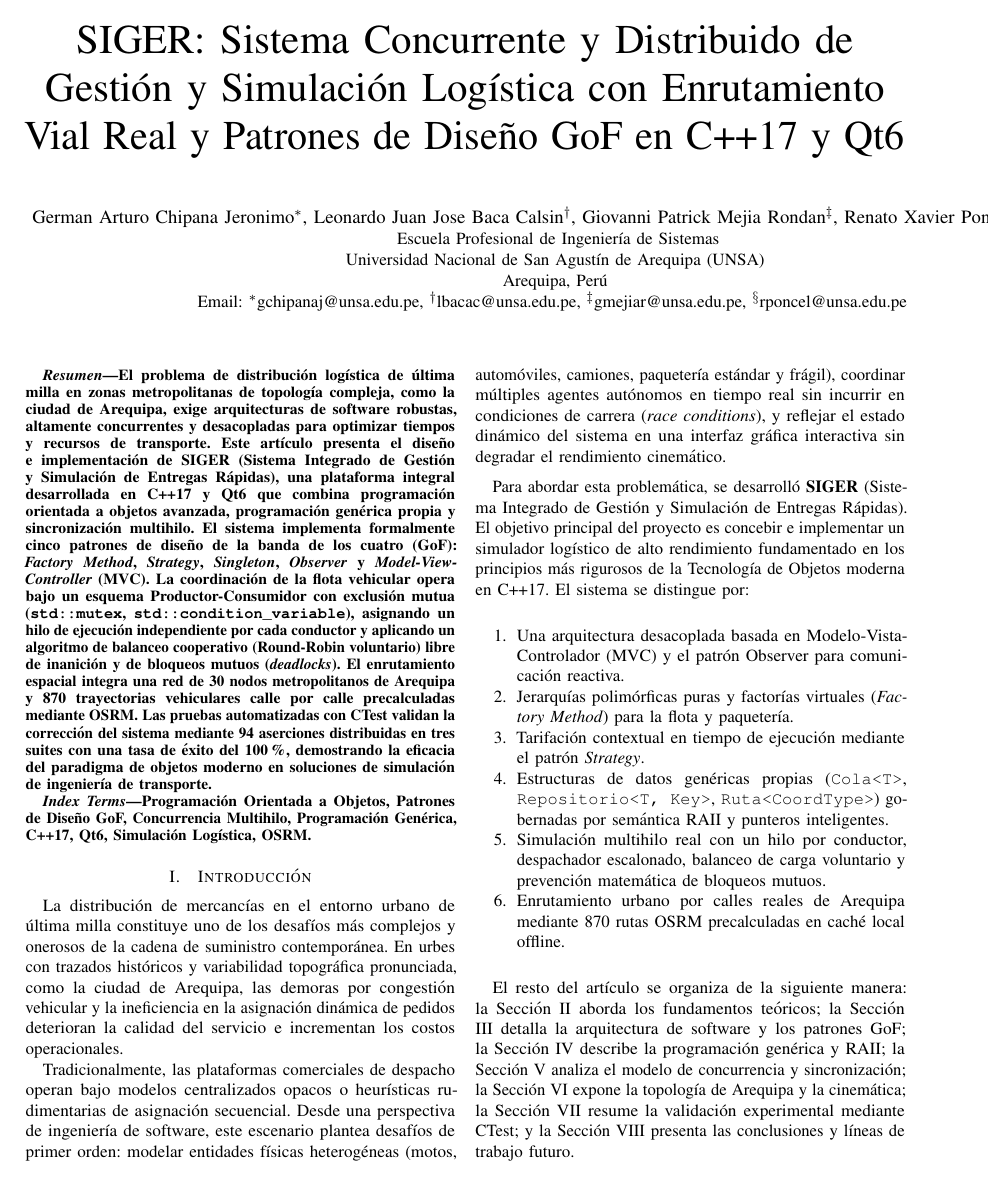
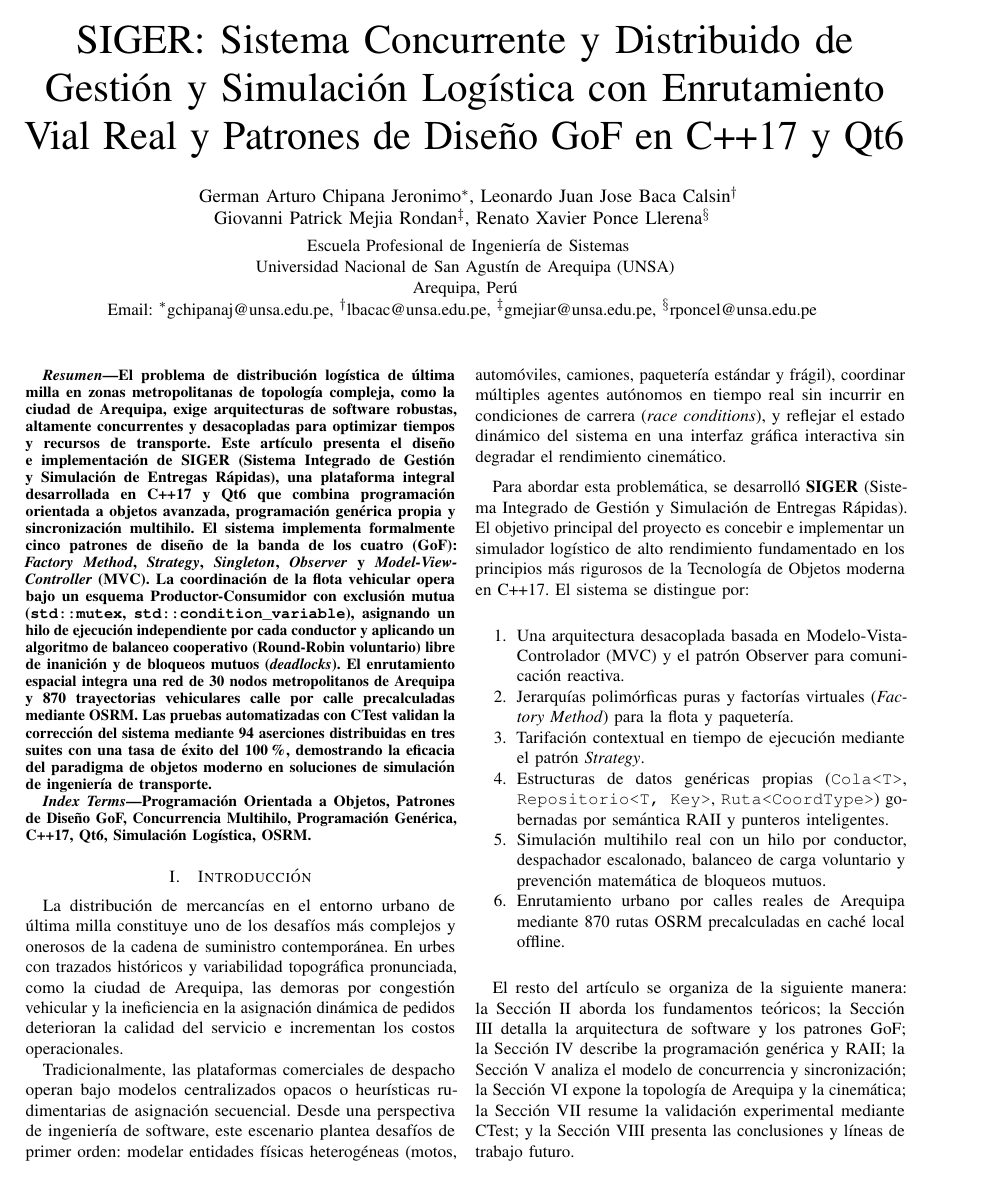
Before and after one commit to ChipanaGerman/SIGER, a LaTeX paper (docs/ieee/SIGER_Paper_IEEE.tex): page 1 of 6. Compiled offline with pdfLaTeX.

Commit message:
fix(docs): formatear bloque de autores en dos filas centradas para evitar corte de nombres en el PDF

```diff
--- a/docs/ieee/SIGER_Paper_IEEE.tex
+++ b/docs/ieee/SIGER_Paper_IEEE.tex
@@ -46,10 +46,11 @@
 \author{
     \IEEEauthorblockN{
         German Arturo Chipana Jeronimo\IEEEauthorrefmark{1},
-        Leonardo Juan Jose Baca Calsin\IEEEauthorrefmark{2},
+        Leonardo Juan Jose Baca Calsin\IEEEauthorrefmark{2}\\
         Giovanni Patrick Mejia Rondan\IEEEauthorrefmark{3},
         Renato Xavier Ponce Llerena\IEEEauthorrefmark{4}
     }
+    \vspace{0.3em}
     \IEEEauthorblockA{
         Escuela Profesional de Ingeniería de Sistemas\\
         Universidad Nacional de San Agustín de Arequipa (UNSA)\\
```
Also changed, not shown: docs/ieee/SIGER_Paper_IEEE.pdf.
